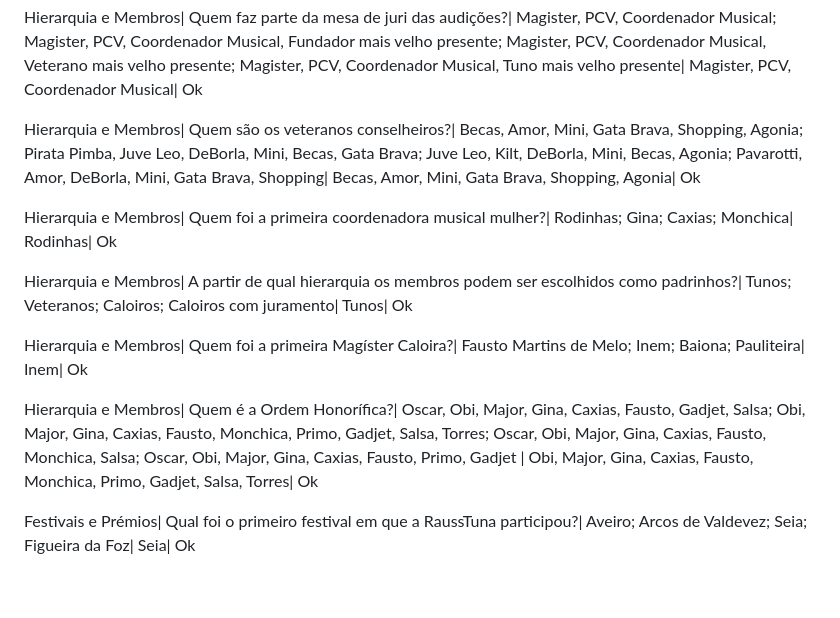
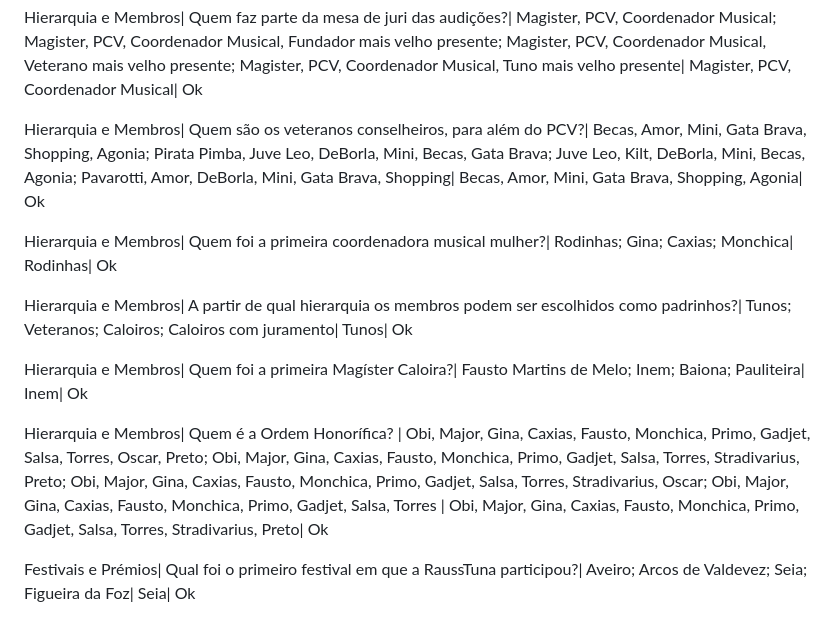
Before and after one commit to vnszero/rauss-kahoot, a Markdown page: README.md, the part around the change. GitHub-like rendering; blank space fills up the shorter version.

Commit message:
update questions

```diff
--- a/README.md
+++ b/README.md
@@ -76,7 +76,7 @@ Hierarquia e Membros| Qual é a sequência de acontecimentos de uma passagem a V
 
 Hierarquia e Membros| Quem faz parte da mesa de juri das audições?| Magister, PCV, Coordenador Musical; Magister, PCV, Coordenador Musical, Fundador mais velho presente; Magister, PCV, Coordenador Musical, Veterano mais velho presente; Magister, PCV, Coordenador Musical, Tuno mais velho presente| Magister, PCV, Coordenador Musical| Ok
 
-Hierarquia e Membros| Quem são os veteranos conselheiros?| Becas, Amor, Mini, Gata Brava, Shopping, Agonia; Pirata Pimba, Juve Leo, DeBorla, Mini, Becas, Gata Brava; Juve Leo, Kilt, DeBorla, Mini, Becas, Agonia; Pavarotti, Amor, DeBorla, Mini, Gata Brava, Shopping| Becas, Amor, Mini, Gata Brava, Shopping, Agonia| Ok
+Hierarquia e Membros| Quem são os veteranos conselheiros, para além do PCV?| Becas, Amor, Mini, Gata Brava, Shopping, Agonia; Pirata Pimba, Juve Leo, DeBorla, Mini, Becas, Gata Brava; Juve Leo, Kilt, DeBorla, Mini, Becas, Agonia; Pavarotti, Amor, DeBorla, Mini, Gata Brava, Shopping| Becas, Amor, Mini, Gata Brava, Shopping, Agonia| Ok
 
 Hierarquia e Membros| Quem foi a primeira coordenadora musical mulher?| Rodinhas; Gina; Caxias; Monchica| Rodinhas| Ok
 
@@ -84,7 +84,7 @@ Hierarquia e Membros| A partir de qual hierarquia os membros podem ser escolhido
 
 Hierarquia e Membros| Quem foi a primeira Magíster Caloira?| Fausto Martins de Melo; Inem; Baiona; Pauliteira| Inem| Ok
 
-Hierarquia e Membros| Quem é a Ordem Honorífica?| Oscar, Obi, Major, Gina, Caxias, Fausto, Gadjet, Salsa; Obi, Major, Gina, Caxias, Fausto, Monchica, Primo, Gadjet, Salsa, Torres; Oscar, Obi, Major, Gina, Caxias, Fausto, Monchica, Salsa; Oscar, Obi, Major, Gina, Caxias, Fausto, Primo, Gadjet | Obi, Major, Gina, Caxias, Fausto, Monchica, Primo, Gadjet, Salsa, Torres| Ok
+Hierarquia e Membros| Quem é a Ordem Honorífica? | Obi, Major, Gina, Caxias, Fausto, Monchica, Primo, Gadjet, Salsa, Torres, Oscar, Preto; Obi, Major, Gina, Caxias, Fausto, Monchica, Primo, Gadjet, Salsa, Torres, Stradivarius, Preto; Obi, Major, Gina, Caxias, Fausto, Monchica, Primo, Gadjet, Salsa, Torres, Stradivarius, Oscar; Obi, Major, Gina, Caxias, Fausto, Monchica, Primo, Gadjet, Salsa, Torres | Obi, Major, Gina, Caxias, Fausto, Monchica, Primo, Gadjet, Salsa, Torres, Stradivarius, Preto| Ok
 
 Festivais e Prémios| Qual foi o primeiro festival em que a RaussTuna participou?| Aveiro; Arcos de Valdevez; Seia; Figueira da Foz| Seia| Ok
 
```
